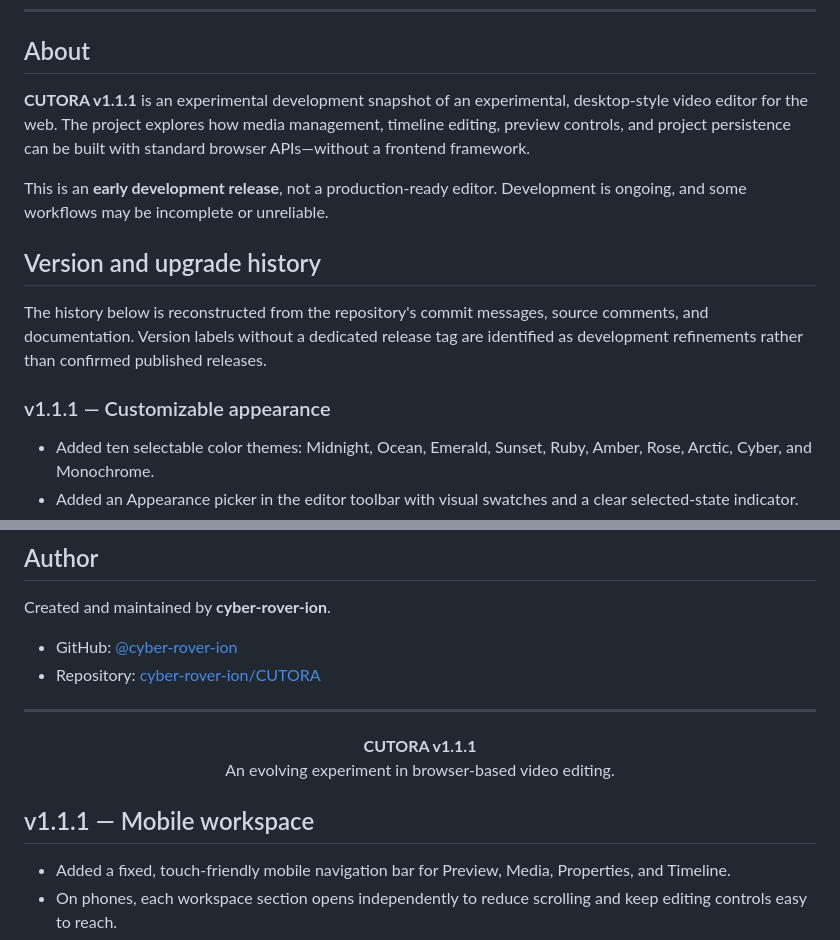
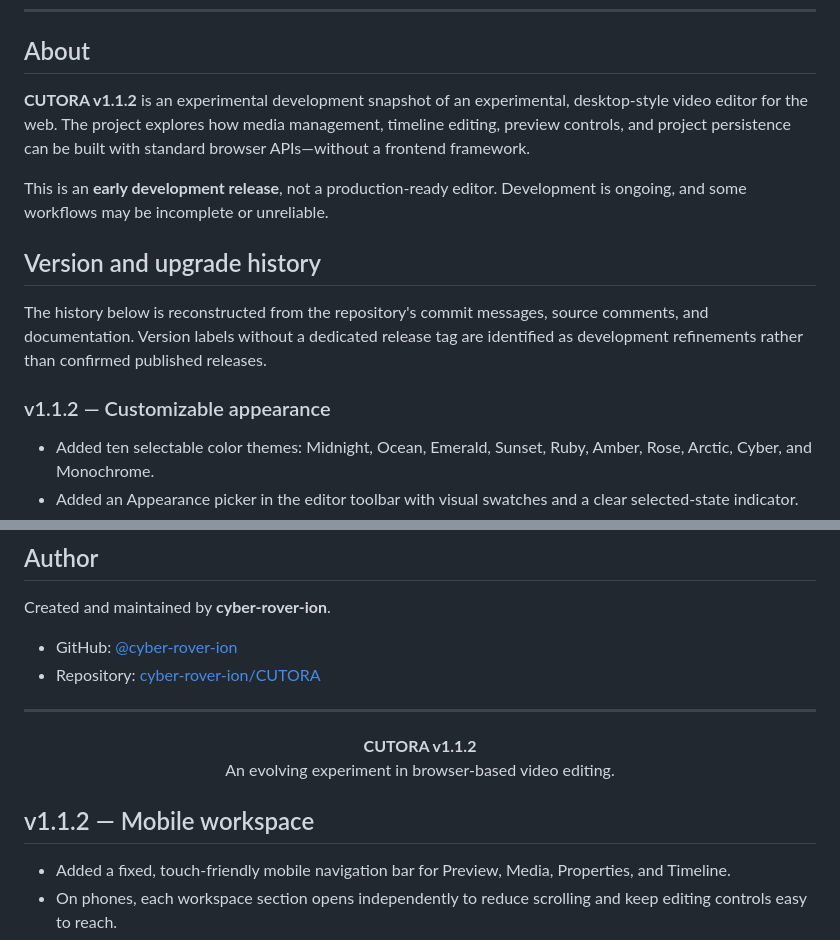
Before and after one commit to cyber-rover-ion/CUTORA, a Markdown page: README.md, 2 parts joined by grey strips. Drawn GitHub-style.

Commit message:
Document CUTORA v1.1.2 mobile redesign

```diff
--- a/README.md
+++ b/README.md
@@ -23,7 +23,7 @@
 
 ## About
 
-**CUTORA v1.1.1** is an experimental development snapshot of an experimental, desktop-style video editor for the web. The project explores how media management, timeline editing, preview controls, and project persistence can be built with standard browser APIs—without a frontend framework.
+**CUTORA v1.1.2** is an experimental development snapshot of an experimental, desktop-style video editor for the web. The project explores how media management, timeline editing, preview controls, and project persistence can be built with standard browser APIs—without a frontend framework.
 
 This is an **early development release**, not a production-ready editor. Development is ongoing, and some workflows may be incomplete or unreliable.
 
@@ -31,7 +31,7 @@ This is an **early development release**, not a production-ready editor. Develop
 
 The history below is reconstructed from the repository's commit messages, source comments, and documentation. Version labels without a dedicated release tag are identified as development refinements rather than confirmed published releases.
 
-### v1.1.1 — Customizable appearance
+### v1.1.2 — Customizable appearance
 
 - Added ten selectable color themes: Midnight, Ocean, Emerald, Sunset, Ruby, Amber, Rose, Arctic, Cyber, and Monochrome.
 - Added an Appearance picker in the editor toolbar with visual swatches and a clear selected-state indicator.
@@ -229,12 +229,12 @@ Created and maintained by **cyber-rover-ion**.
 ---
 
 <p align="center">
-  <strong>CUTORA v1.1.1</strong><br />
+  <strong>CUTORA v1.1.2</strong><br />
   An evolving experiment in browser-based video editing.
 </p>
 
 
-## v1.1.1 — Mobile workspace
+## v1.1.2 — Mobile workspace
 
 - Added a fixed, touch-friendly mobile navigation bar for Preview, Media, Properties, and Timeline.
 - On phones, each workspace section opens independently to reduce scrolling and keep editing controls easy to reach.
```
